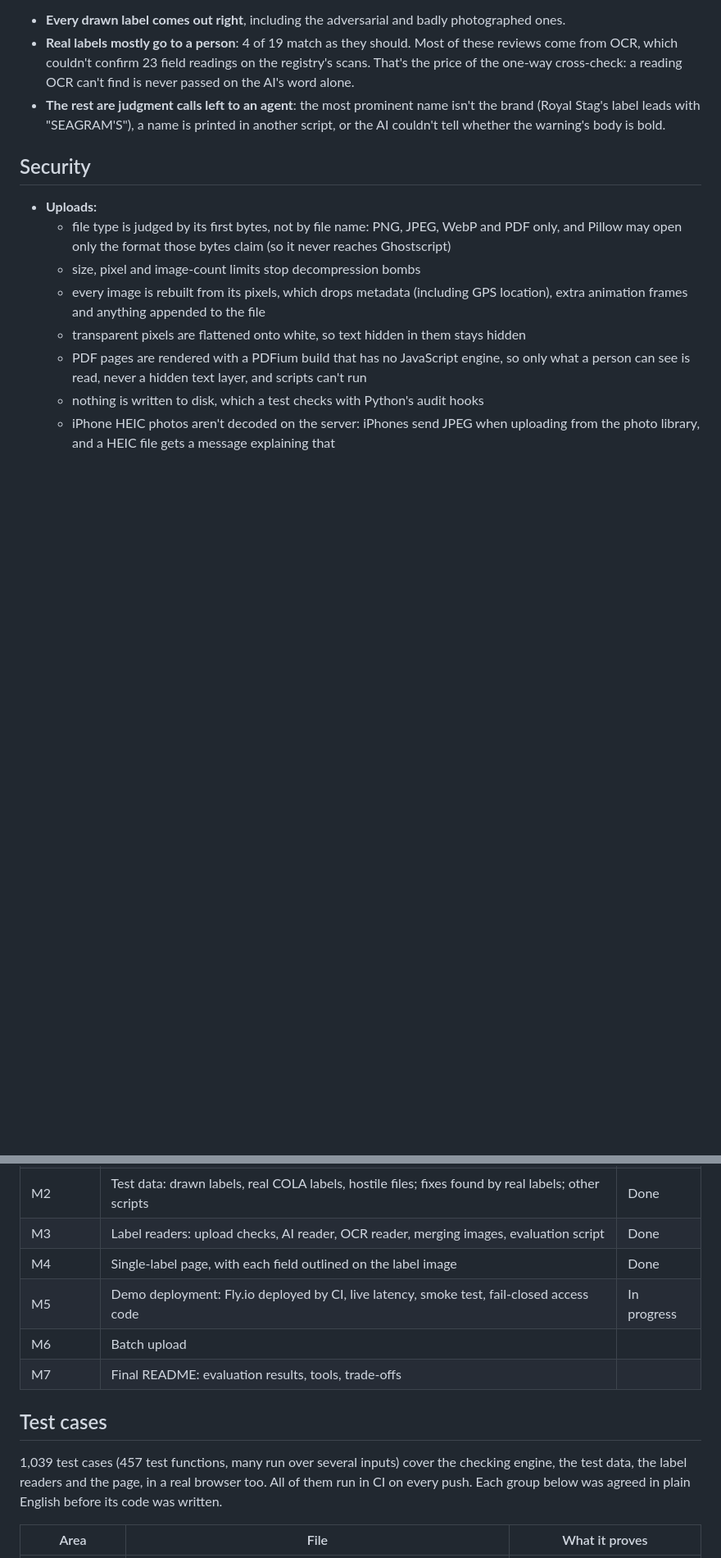
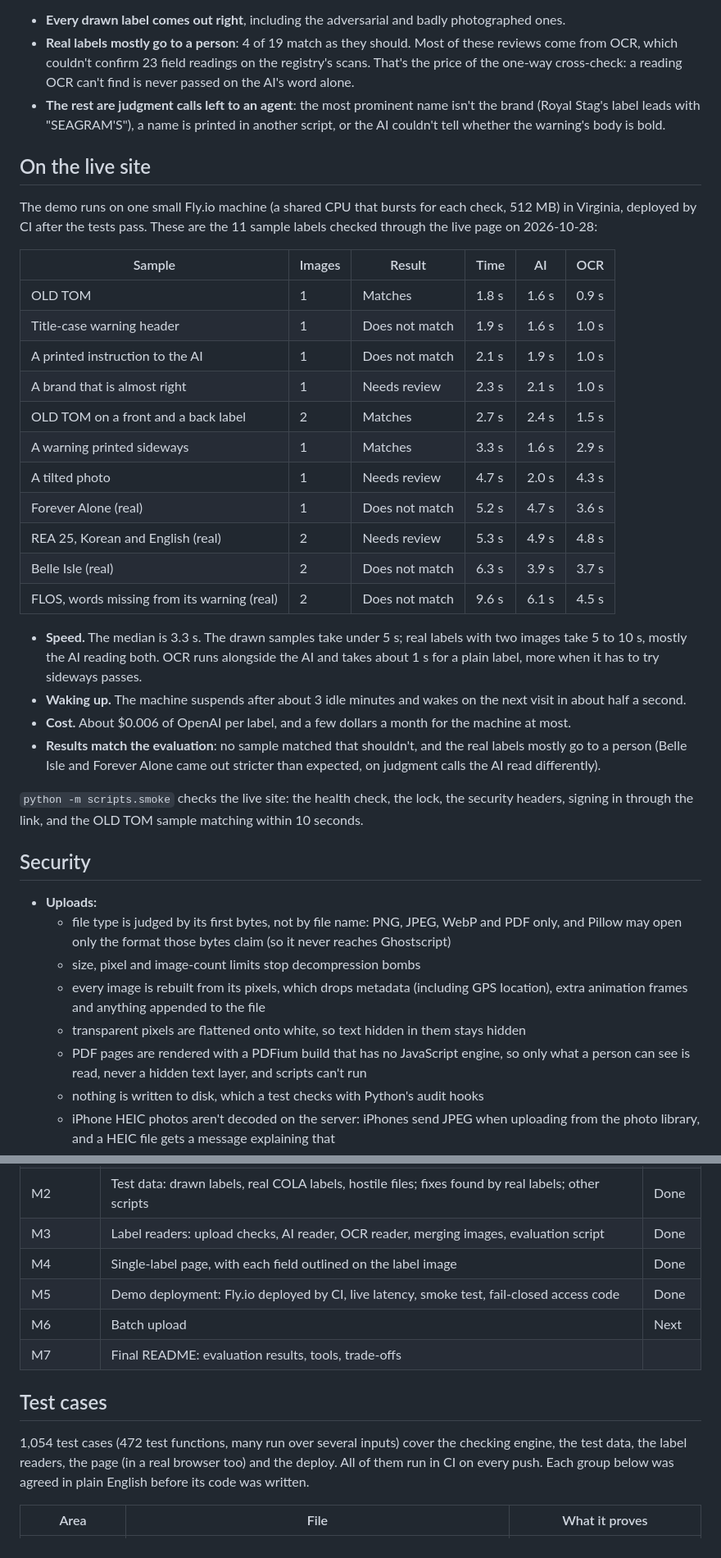
Before and after one commit to achen352/treasury-take-home, a Markdown page: README.md, 2 parts joined by grey strips. Shown at 82% size. Rendered like a GitHub page; blank space fills up the shorter version.

Commit message:
docs: live results on Fly.io, the M5 test list, and handoff notes
Co-Authored-By: Claude Opus 5.5 <noreply@anthropic.com>

```diff
--- a/README.md
+++ b/README.md
@@ -190,6 +190,39 @@ What the numbers say:
   Stag's label leads with "SEAGRAM'S"), a name is printed in another script, or the AI couldn't
   tell whether the warning's body is bold.
 
+## On the live site
+
+The demo runs on one small Fly.io machine (a shared CPU that bursts for each check, 512 MB) in
+Virginia, deployed by CI after the tests pass. These are the 11 sample labels checked through
+the live page on 2026-10-28:
+
+| Sample | Images | Result | Time | AI | OCR |
+|---|---|---|---|---|---|
+| OLD TOM | 1 | Matches | 1.8 s | 1.6 s | 0.9 s |
+| Title-case warning header | 1 | Does not match | 1.9 s | 1.6 s | 1.0 s |
+| A printed instruction to the AI | 1 | Does not match | 2.1 s | 1.9 s | 1.0 s |
+| A brand that is almost right | 1 | Needs review | 2.3 s | 2.1 s | 1.0 s |
+| OLD TOM on a front and a back label | 2 | Matches | 2.7 s | 2.4 s | 1.5 s |
+| A warning printed sideways | 1 | Matches | 3.3 s | 1.6 s | 2.9 s |
+| A tilted photo | 1 | Needs review | 4.7 s | 2.0 s | 4.3 s |
+| Forever Alone (real) | 1 | Does not match | 5.2 s | 4.7 s | 3.6 s |
+| REA 25, Korean and English (real) | 2 | Needs review | 5.3 s | 4.9 s | 4.8 s |
+| Belle Isle (real) | 2 | Does not match | 6.3 s | 3.9 s | 3.7 s |
+| FLOS, words missing from its warning (real) | 2 | Does not match | 9.6 s | 6.1 s | 4.5 s |
+
+- **Speed.** The median is 3.3 s. The drawn samples take under 5 s; real labels with two images
+  take 5 to 10 s, mostly the AI reading both. OCR runs alongside the AI and takes about 1 s for
+  a plain label, more when it has to try sideways passes.
+- **Waking up.** The machine suspends after about 3 idle minutes and wakes on the next visit in
+  about half a second.
+- **Cost.** About $0.006 of OpenAI per label, and a few dollars a month for the machine at most.
+- **Results match the evaluation**: no sample matched that shouldn't, and the real labels mostly
+  go to a person (Belle Isle and Forever Alone came out stricter than expected, on judgment
+  calls the AI read differently).
+
+`python -m scripts.smoke` checks the live site: the health check, the lock, the security
+headers, signing in through the link, and the OLD TOM sample matching within 10 seconds.
+
 ## Security
 
 - **Uploads:**
@@ -411,14 +446,14 @@ tests/
 | M2 | Test data: drawn labels, real COLA labels, hostile files; fixes found by real labels; other scripts | Done |
 | M3 | Label readers: upload checks, AI reader, OCR reader, merging images, evaluation script | Done |
 | M4 | Single-label page, with each field outlined on the label image | Done |
-| M5 | Demo deployment: Fly.io deployed by CI, live latency, smoke test, fail-closed access code | In progress |
-| M6 | Batch upload | |
+| M5 | Demo deployment: Fly.io deployed by CI, live latency, smoke test, fail-closed access code | Done |
+| M6 | Batch upload | Next |
 | M7 | Final README: evaluation results, tools, trade-offs | |
 
 ## Test cases
 
-1,039 test cases (457 test functions, many run over several inputs) cover the checking engine,
-the test data, the label readers and the page, in a real browser too. All of them run in CI on every push. Each group below was agreed
+1,054 test cases (472 test functions, many run over several inputs) cover the checking engine,
+the test data, the label readers, the page (in a real browser too) and the deploy. All of them run in CI on every push. Each group below was agreed
 in plain English before its code was written.
 
 | Area | File | What it proves |
```
Also changed, not shown: other parts of README.md (+31 -6 lines), CLAUDE.md (+9 -5 lines).
